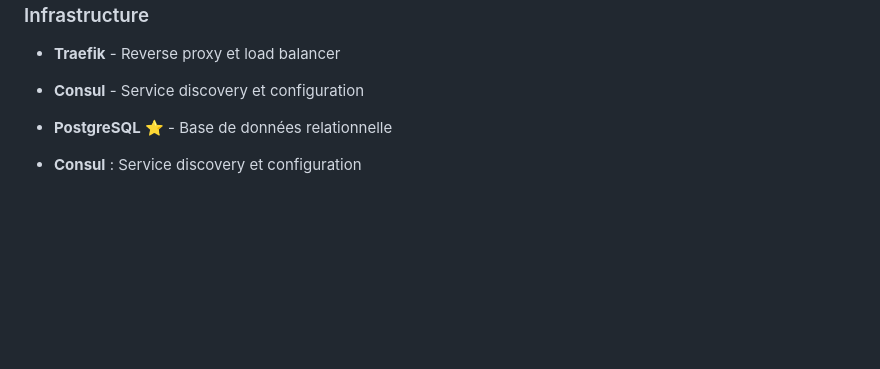
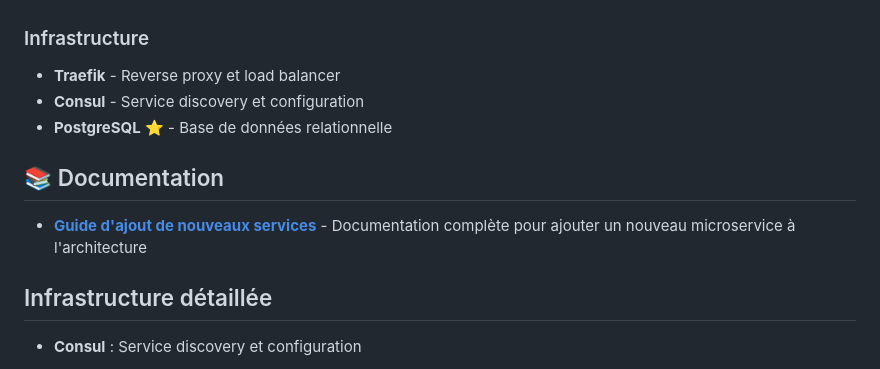
Before and after one commit to tek-up-vcb/tuvcb-orchestration, a Markdown page: README.md, the part around the change. GitHub-like rendering; blank space fills up the shorter version.

Commit message:
feat: add comprehensive guide for adding new services to TUVCB architecture

```diff
--- a/README.md
+++ b/README.md
@@ -16,6 +16,12 @@ TUVCB est une plateforme Web3 utilisant une architecture microservices avec auth
 - **Traefik** - Reverse proxy et load balancer
 - **Consul** - Service discovery et configuration
 - **PostgreSQL** ⭐ - Base de données relationnelle
+
+## 📚 Documentation
+
+- **[Guide d'ajout de nouveaux services](./ADDING_NEW_SERVICE.md)** - Documentation complète pour ajouter un nouveau microservice à l'architecture
+
+## Infrastructure détaillée
 
 - **Consul** : Service discovery et configuration
   - Interface web sur le port 8500
```
Also changed, not shown: ADDING_NEW_SERVICE.md (added, +471 -0 lines).
